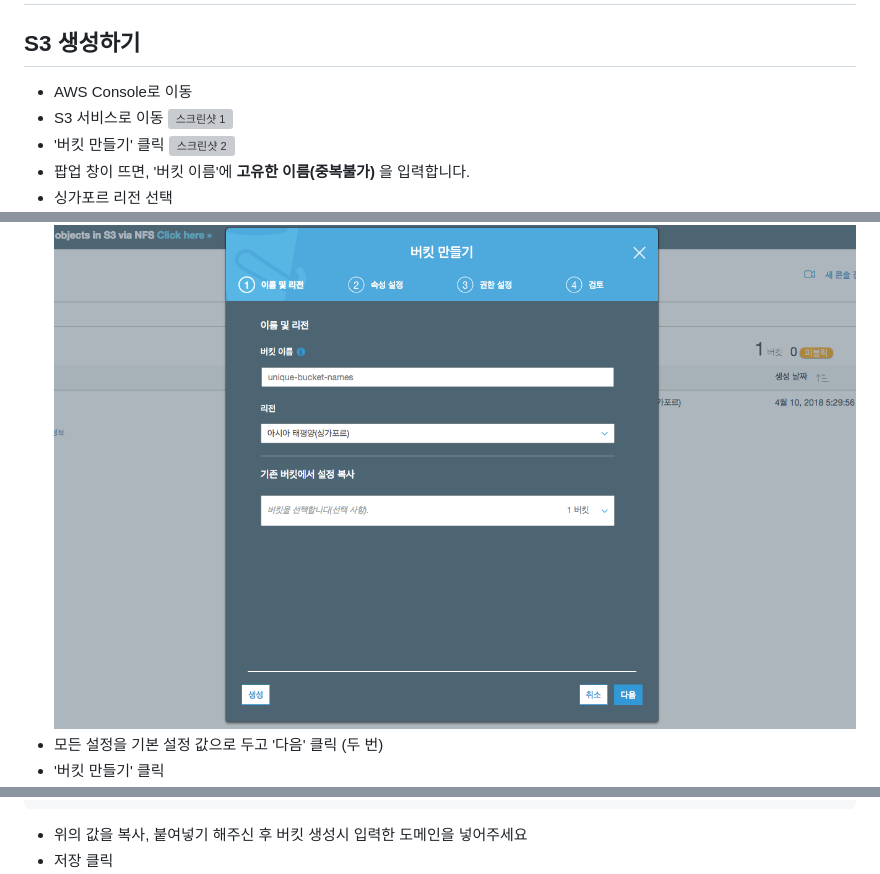
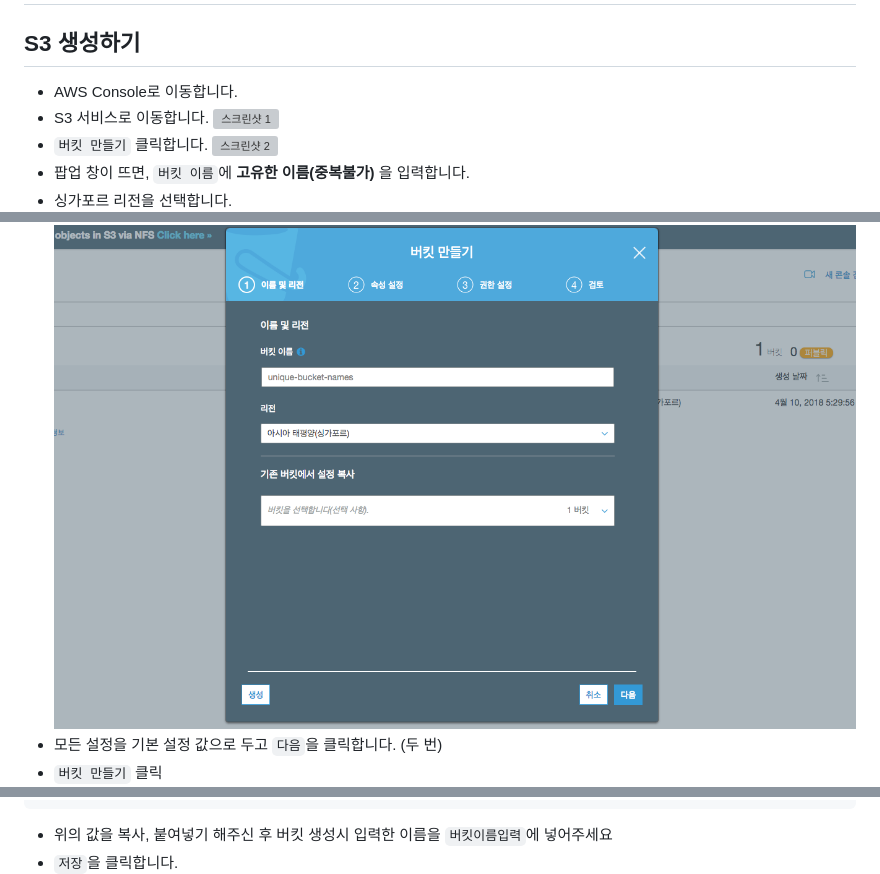
Before and after one commit to awskrug/ausg-likelion-seminar, a Markdown page: 2_S3/README.md, 3 parts joined by grey strips. Drawn GitHub-style; grey boxes are pictures that could not be loaded.

````diff
--- a/2_S3/README.md
+++ b/2_S3/README.md
@@ -1,16 +1,16 @@
 # AWS S3
 
 ## S3 생성하기
-- AWS Console로 이동
-- S3 서비스로 이동
+- AWS Console로 이동합니다.
+- S3 서비스로 이동합니다.
 ![스크린샷 1](./images/screenshot-2018-02-18-PM-10.17.26.png)
-- '버킷 만들기' 클릭
+- `버킷 만들기` 클릭합니다.
 ![스크린샷 2](./images/screenshot-2018-02-18-PM-10.17.30.png)
-- 팝업 창이 뜨면, '버킷 이름'에 **고유한 이름(중복불가)** 을 입력합니다.
-- 싱가포르 리전 선택
+- 팝업 창이 뜨면, `버킷 이름`에 **고유한 이름(중복불가)** 을 입력합니다.
+- 싱가포르 리전을 선택합니다.
 ![스크린샷 3](./images/3-1.png)
-- 모든 설정을 기본 설정 값으로 두고 '다음' 클릭 (두 번)
-- '버킷 만들기' 클릭
+- 모든 설정을 기본 설정 값으로 두고 `다음`을 클릭합니다. (두 번)
+- `버킷 만들기` 클릭
 ![스크린샷 4](./images/4-1.png)
 - 만든 버킷을 클릭합니다
 ![스크린샷 5](./images/screenshot-2018-02-18-PM-10.19.22.png)
@@ -35,7 +35,7 @@
 }
 ```
 
-- 위의 값을 복사, 붙여넣기 해주신 후 버킷 생성시 입력한 도메인을 넣어주세요
-- 저장 클릭
+- 위의 값을 복사, 붙여넣기 해주신 후 버킷 생성시 입력한 이름을 `버킷이름입력`에 넣어주세요
+- `저장`을 클릭합니다.
 ![스크린샷 6](./images/6.png)
 
````
Also changed, not shown: other parts of 2_S3/README.md (+3 -4 lines), 1_C9/README.md (+19 -6 lines), 1_C9/images/screenshot-30.png (added).
